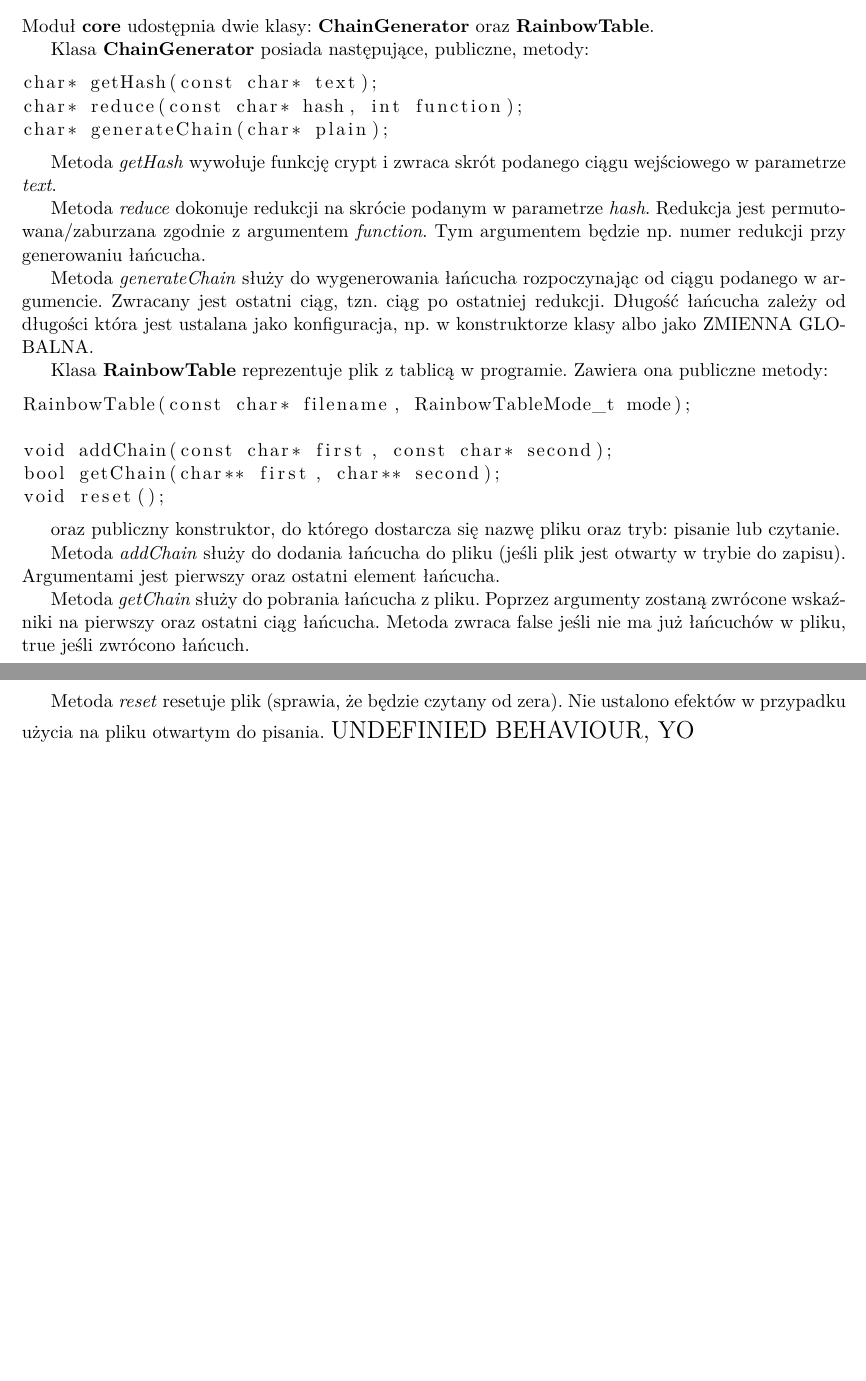
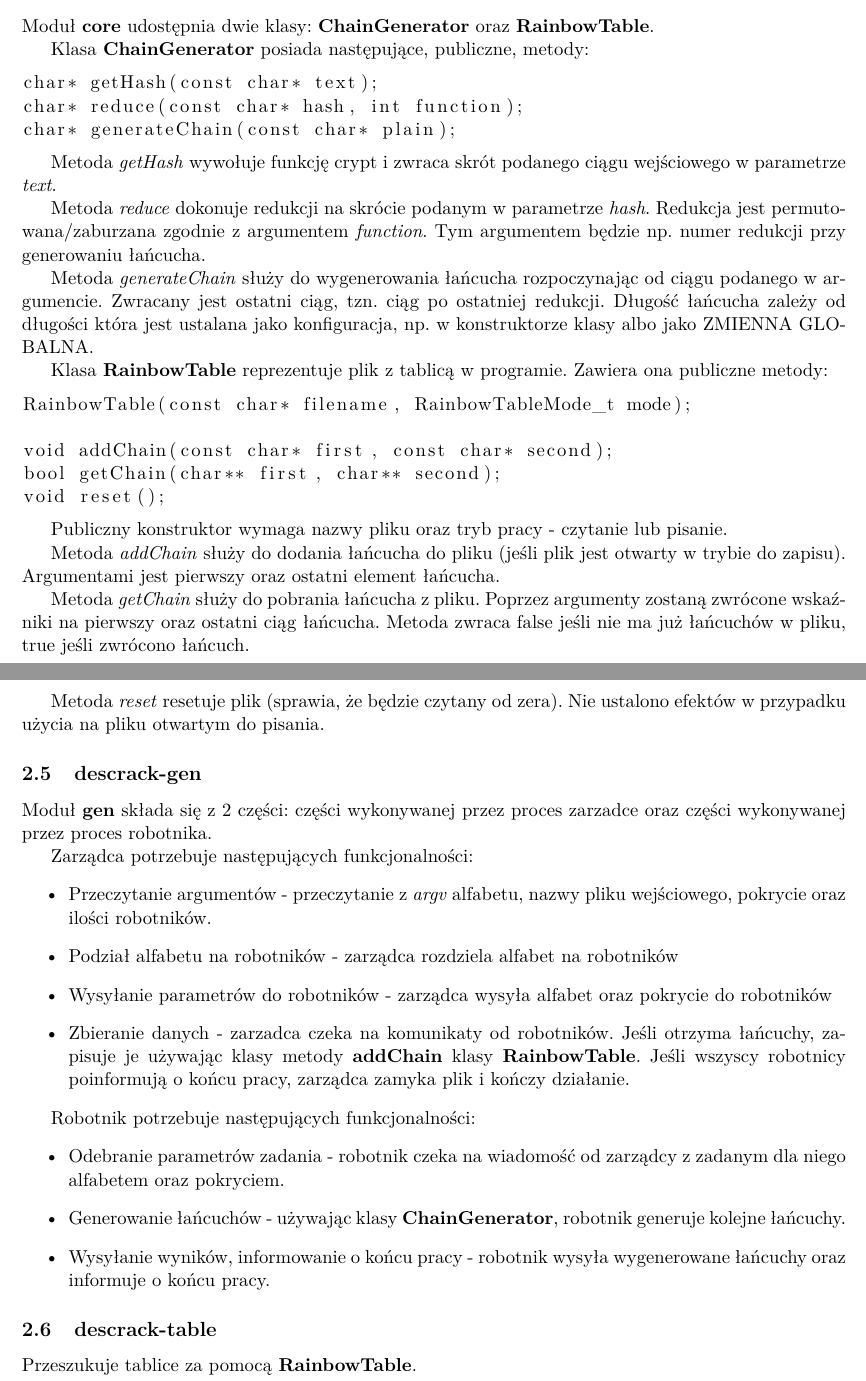
Before and after one commit to blondy/descrack, a LaTeX document (doc/Specyfikacja.tex): two parts of pages 3 and 4 of 4, joined at a grey line, cut so that both start at the same text, the shorter picture padded with empty space. Compiled offline with pdfLaTeX.

Commit message:
Info about descrack-gen in specyfikacja

```diff
--- a/doc/Specyfikacja.tex
+++ b/doc/Specyfikacja.tex
@@ -100,7 +100,7 @@ Klasa \textbf{ChainGenerator} posiada następujące, publiczne, metody:
 \begin{lstlisting}
 char* getHash(const char* text);
 char* reduce(const char* hash, int function);
-char* generateChain(char* plain);
+char* generateChain(const char* plain);
 \end{lstlisting}
 
 Metoda \emph{getHash} wywołuje funkcję crypt i zwraca skrót podanego ciągu wejściowego w parametrze \emph{text}.
@@ -119,12 +119,35 @@ bool getChain(char** first, char** second);
 void reset();
 \end{lstlisting}
 
-oraz publiczny konstruktor, do którego dostarcza się nazwę pliku oraz tryb: pisanie lub czytanie.
+Publiczny konstruktor wymaga nazwy pliku oraz tryb pracy - czytanie lub pisanie.
 
 Metoda \emph{addChain} służy do dodania łańcucha do pliku (jeśli plik jest otwarty w trybie do zapisu). Argumentami jest pierwszy oraz ostatni element łańcucha.
 
 Metoda \emph{getChain} służy do pobrania łańcucha z pliku. Poprzez argumenty zostaną zwrócone wskaźniki na pierwszy oraz ostatni ciąg łańcucha. Metoda zwraca false jeśli nie ma już łańcuchów w pliku, true jeśli zwrócono łańcuch.
 
-Metoda \emph{reset} resetuje plik (sprawia, że będzie czytany od zera). Nie ustalono efektów w przypadku użycia na pliku otwartym do pisania. \Large{UNDEFINIED BEHAVIOUR, YO}
+Metoda \emph{reset} resetuje plik (sprawia, że będzie czytany od zera). Nie ustalono efektów w przypadku użycia na pliku otwartym do pisania.
+
+\subsection{descrack-gen}
+
+Moduł \textbf{gen} składa się z 2 części: części wykonywanej przez proces zarzadce oraz części wykonywanej przez proces robotnika.
+
+Zarządca potrzebuje następujących funkcjonalności:
+\begin{itemize}
+	\item Przeczytanie argumentów - przeczytanie z \emph{argv} alfabetu, nazwy pliku wejściowego, pokrycie oraz ilości robotników.
+	\item Podział alfabetu na robotników - zarządca rozdziela alfabet na robotników
+	\item Wysyłanie parametrów do robotników - zarządca wysyła alfabet oraz pokrycie do robotników
+	\item Zbieranie danych - zarzadca czeka na komunikaty od robotników. Jeśli otrzyma łańcuchy, zapisuje je używając klasy metody \textbf{addChain} klasy \textbf{RainbowTable}. Jeśli wszyscy robotnicy poinformują o końcu pracy, zarządca zamyka plik i kończy działanie.
+\end{itemize}
+
+Robotnik potrzebuje następujących funkcjonalności:
+\begin{itemize}
+	\item Odebranie parametrów zadania - robotnik czeka na wiadomość od zarządcy z zadanym dla niego alfabetem oraz pokryciem.
+	\item Generowanie łańcuchów - używając klasy \textbf{ChainGenerator}, robotnik generuje kolejne łańcuchy.
+	\item Wysyłanie wyników, informowanie o końcu pracy - robotnik wysyła wygenerowane łańcuchy oraz informuje o końcu pracy.
+\end{itemize}
+
+\subsection{descrack-table}
+
+Przeszukuje tablice za pomocą \textbf{RainbowTable}.
 
 \end{document}
```
